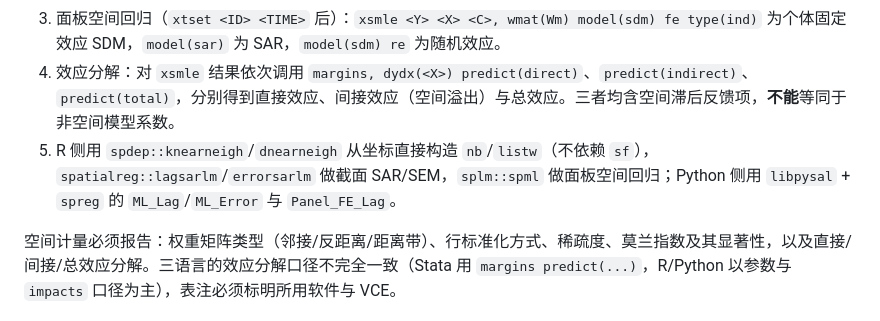
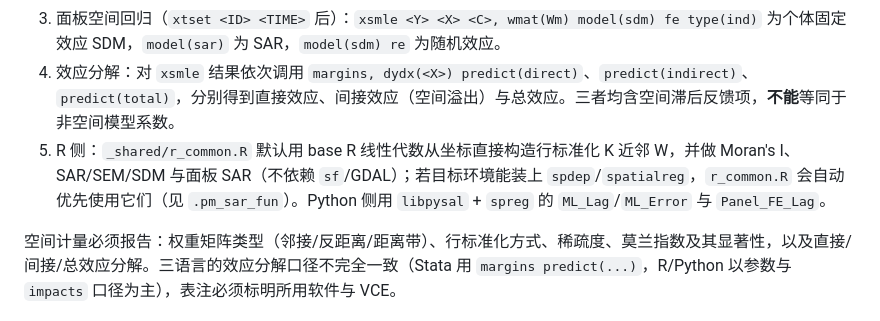
Before and after one commit to JingYangYuan/paper-analysis-4ss, a Markdown page: references/quantitative-model-router.md, the part around the change. Drawn GitHub-style.

```diff
--- a/references/quantitative-model-router.md
+++ b/references/quantitative-model-router.md
@@ -130,7 +130,7 @@ IV 的三条件必须同时满足：
 2. 截面空间回归（先 `collapse` 到空间单元层面，`spset` 要求空间单元 ID 唯一）：`spregress <Y> <X> <C>, gs2sls dvarlag(Wm)` 为 SAR；追加 `ivarlag(Wm: <X>)` 为 SDM（最通用）；`spregress ..., ml dvarlag(Wm)` 为极大似然 SAR。
 3. 面板空间回归（`xtset <ID> <TIME>` 后）：`xsmle <Y> <X> <C>, wmat(Wm) model(sdm) fe type(ind)` 为个体固定效应 SDM，`model(sar)` 为 SAR，`model(sdm) re` 为随机效应。
 4. 效应分解：对 `xsmle` 结果依次调用 `margins, dydx(<X>) predict(direct)`、`predict(indirect)`、`predict(total)`，分别得到直接效应、间接效应（空间溢出）与总效应。三者均含空间滞后反馈项，**不能**等同于非空间模型系数。
-5. R 侧用 `spdep::knearneigh`/`dnearneigh` 从坐标直接构造 `nb`/`listw`（不依赖 `sf`），`spatialreg::lagsarlm`/`errorsarlm` 做截面 SAR/SEM，`splm::spml` 做面板空间回归；Python 侧用 `libpysal` + `spreg` 的 `ML_Lag`/`ML_Error` 与 `Panel_FE_Lag`。
+5. R 侧：`_shared/r_common.R` 默认用 base R 线性代数从坐标直接构造行标准化 K 近邻 W，并做 Moran's I、SAR/SEM/SDM 与面板 SAR（不依赖 `sf`/GDAL）；若目标环境能装上 `spdep`/`spatialreg`，`r_common.R` 会自动优先使用它们（见 `.pm_sar_fun`）。Python 侧用 `libpysal` + `spreg` 的 `ML_Lag`/`ML_Error` 与 `Panel_FE_Lag`。
 
 空间计量必须报告：权重矩阵类型（邻接/反距离/距离带）、行标准化方式、稀疏度、莫兰指数及其显著性，以及直接/间接/总效应分解。三语言的效应分解口径不完全一致（Stata 用 `margins predict(...)`，R/Python 以参数与 `impacts` 口径为主），表注必须标明所用软件与 VCE。
 
```
Also changed, not shown: references/r-ecosystem-setup.md (+1 -1 lines), templates/README.md (+1 -1 lines).
